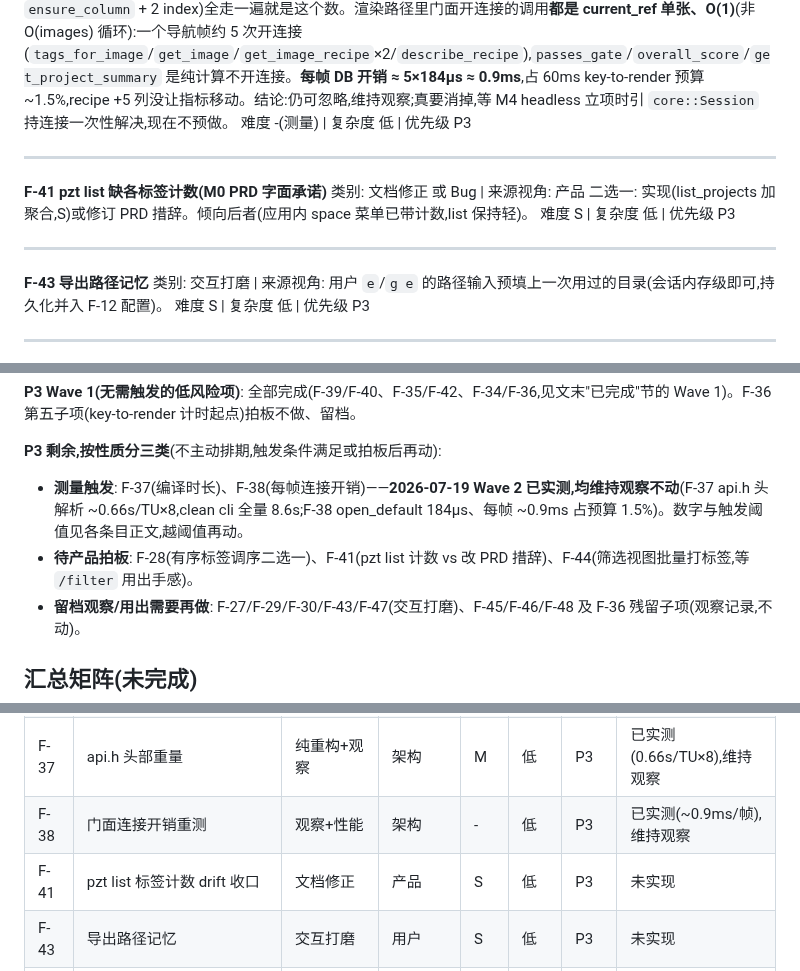
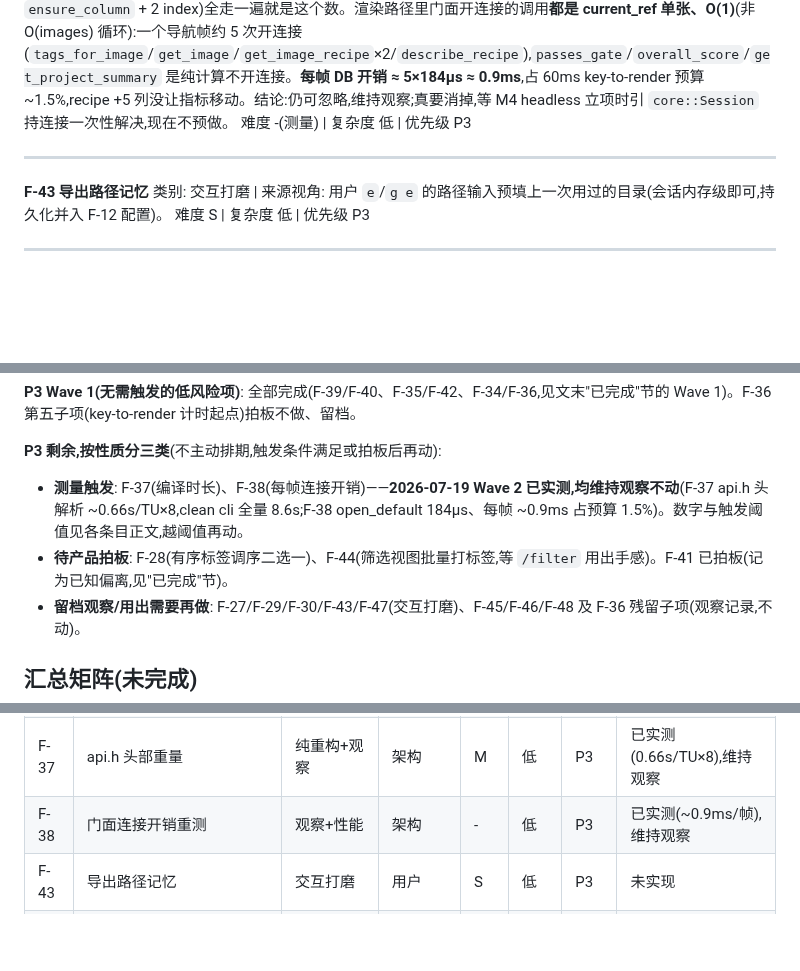
Before and after one commit to wangliyangleon/picztream, a Markdown page: docs/Fix_It_Night_Review.md, 3 parts joined by grey strips. Drawn GitHub-style; blank space fills up the shorter version.

Commit message:
Fix-it F-41: 拍板保持 pzt list 轻量,per-tag 计数记为已知偏离

```diff
--- a/docs/Fix_It_Night_Review.md
+++ b/docs/Fix_It_Night_Review.md
@@ -114,13 +114,6 @@ Optimization_Backlog 既有条目。schema init 变厚后建议重测一次每
 
 ---
 
-**F-41 pzt list 缺各标签计数(M0 PRD 字面承诺)**
-类别: 文档修正 或 Bug | 来源视角: 产品
-二选一: 实现(list_projects 加聚合,S)或修订 PRD 措辞。倾向后者(应用内 space 菜单已带计数,list 保持轻)。
-难度 S | 复杂度 低 | 优先级 P3
-
----
-
 **F-43 导出路径记忆**
 类别: 交互打磨 | 来源视角: 用户
 `e`/`g e` 的路径输入预填上一次用过的目录(会话内存级即可,持久化并入 F-12 配置)。
@@ -173,7 +166,7 @@ WriteFailed 分支会留下临时文件(正常路径由终端读后删除);t=s
 
 **P3 剩余,按性质分三类**(不主动排期,触发条件满足或拍板后再动):
 * **测量触发**: F-37(编译时长)、F-38(每帧连接开销)——**2026-07-19 Wave 2 已实测,均维持观察不动**(F-37 api.h 头解析 ~0.66s/TU×8,clean cli 全量 8.6s;F-38 open_default 184µs、每帧 ~0.9ms 占预算 1.5%)。数字与触发阈值见各条目正文,越阈值再动。
-* **待产品拍板**: F-28(有序标签调序二选一)、F-41(pzt list 计数 vs 改 PRD 措辞)、F-44(筛选视图批量打标签,等 `/filter` 用出手感)。
+* **待产品拍板**: F-28(有序标签调序二选一)、F-44(筛选视图批量打标签,等 `/filter` 用出手感)。F-41 已拍板(记为已知偏离,见"已完成"节)。
 * **留档观察/用出需要再做**: F-27/F-29/F-30/F-43/F-47(交互打磨)、F-45/F-46/F-48 及 F-36 残留子项(观察记录,不动)。
 
 ## 汇总矩阵(未完成)
@@ -188,7 +181,6 @@ WriteFailed 分支会留下临时文件(正常路径由终端读后删除);t=s
 | F-36 | 残留:key-to-render 计时起点(其余四项已完成) | 观察记录 | 工程 | - | - | P3 | 拍板不做 |
 | F-37 | api.h 头部重量 | 纯重构+观察 | 架构 | M | 低 | P3 | 已实测(0.66s/TU×8),维持观察 |
 | F-38 | 门面连接开销重测 | 观察+性能 | 架构 | - | 低 | P3 | 已实测(~0.9ms/帧),维持观察 |
-| F-41 | pzt list 标签计数 drift 收口 | 文档修正 | 产品 | S | 低 | P3 | 未实现 |
 | F-43 | 导出路径记忆 | 交互打磨 | 用户 | S | 低 | P3 | 未实现 |
 | F-44 | 筛选视图批量打标签 | 需求proposal | 用户 | M | 中 | P3 | 未实现 |
 | F-45 | Esc 20ms 阈值远程场景 | 观察记录 | 工程 | - | - | P3 | 未实现 |
```
Also changed, not shown: other parts of docs/Fix_It_Night_Review.md (+2 -0 lines), docs/SPEC.md (+1 -1 lines).
